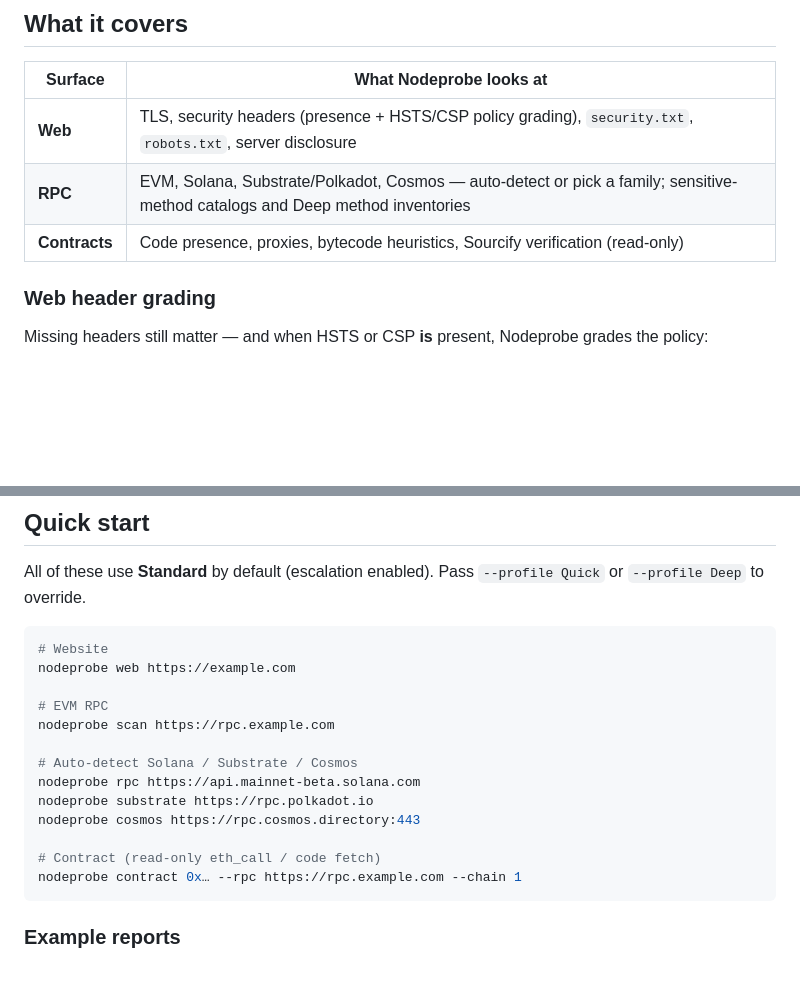
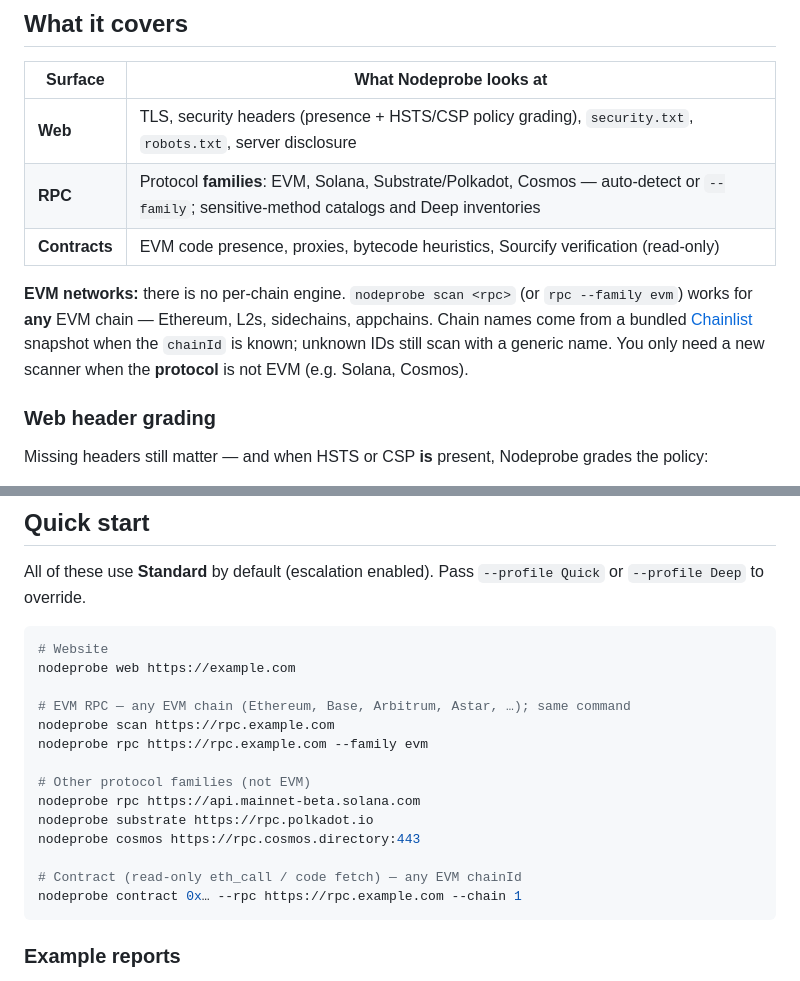
Before and after one commit to ehsanhajian/nodeprobe, a Markdown page: README.md, 2 parts joined by grey strips. Rendered like a GitHub page; blank space fills up the shorter version.

Commit message:
Clarify that all EVM chains work without per-network engines.
Readers were treating each EVM network as a separate feature; document that scan/rpc --family evm already covers any chainId.

````diff
--- a/README.md
+++ b/README.md
@@ -65,8 +65,10 @@ On **Standard** (default) and **Deep**, interesting findings trigger *bounded es
 | Surface | What Nodeprobe looks at |
 |---|---|
 | **Web** | TLS, security headers (presence + HSTS/CSP policy grading), `security.txt`, `robots.txt`, server disclosure |
-| **RPC** | EVM, Solana, Substrate/Polkadot, Cosmos — auto-detect or pick a family; sensitive-method catalogs and Deep method inventories |
-| **Contracts** | Code presence, proxies, bytecode heuristics, Sourcify verification (read-only) |
+| **RPC** | Protocol **families**: EVM, Solana, Substrate/Polkadot, Cosmos — auto-detect or `--family`; sensitive-method catalogs and Deep inventories |
+| **Contracts** | EVM code presence, proxies, bytecode heuristics, Sourcify verification (read-only) |
+
+**EVM networks:** there is no per-chain engine. `nodeprobe scan <rpc>` (or `rpc --family evm`) works for **any** EVM chain — Ethereum, L2s, sidechains, appchains. Chain names come from a bundled [Chainlist](https://chainid.network) snapshot when the `chainId` is known; unknown IDs still scan with a generic name. You only need a new scanner when the **protocol** is not EVM (e.g. Solana, Cosmos).
 
 ### Web header grading
 
@@ -118,15 +120,16 @@ All of these use **Standard** by default (escalation enabled). Pass `--profile Q
 # Website
 nodeprobe web https://example.com
 
-# EVM RPC
+# EVM RPC — any EVM chain (Ethereum, Base, Arbitrum, Astar, …); same command
 nodeprobe scan https://rpc.example.com
+nodeprobe rpc https://rpc.example.com --family evm
 
-# Auto-detect Solana / Substrate / Cosmos
+# Other protocol families (not EVM)
 nodeprobe rpc https://api.mainnet-beta.solana.com
 nodeprobe substrate https://rpc.polkadot.io
 nodeprobe cosmos https://rpc.cosmos.directory:443
 
-# Contract (read-only eth_call / code fetch)
+# Contract (read-only eth_call / code fetch) — any EVM chainId
 nodeprobe contract 0x… --rpc https://rpc.example.com --chain 1
 ```
 
````
